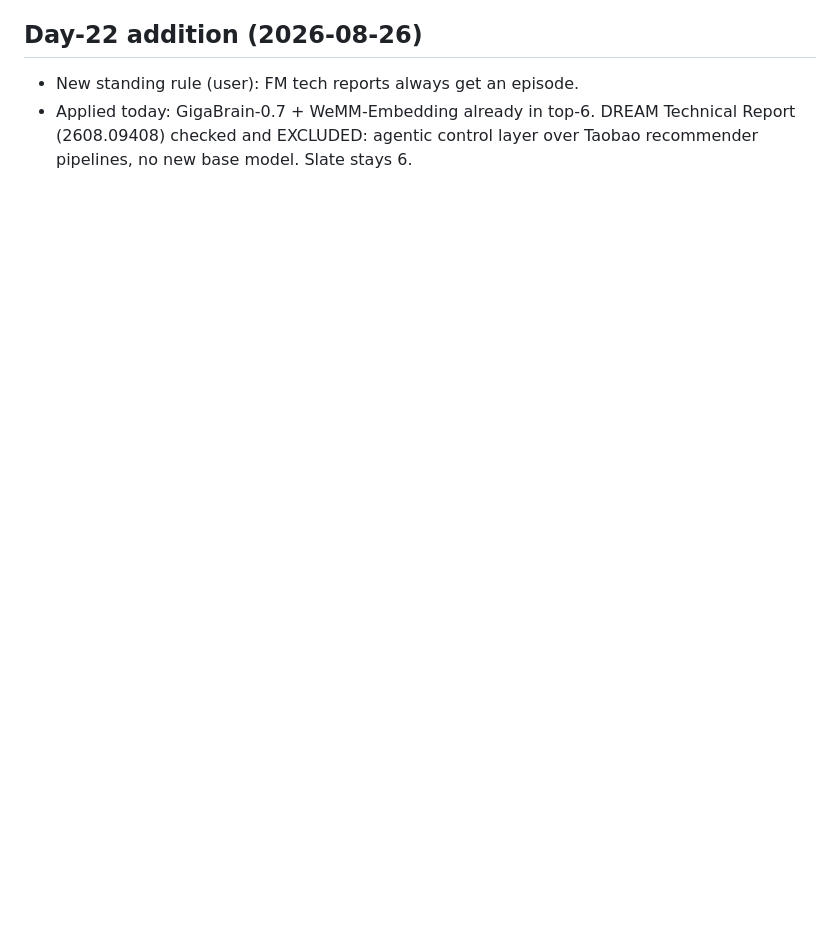
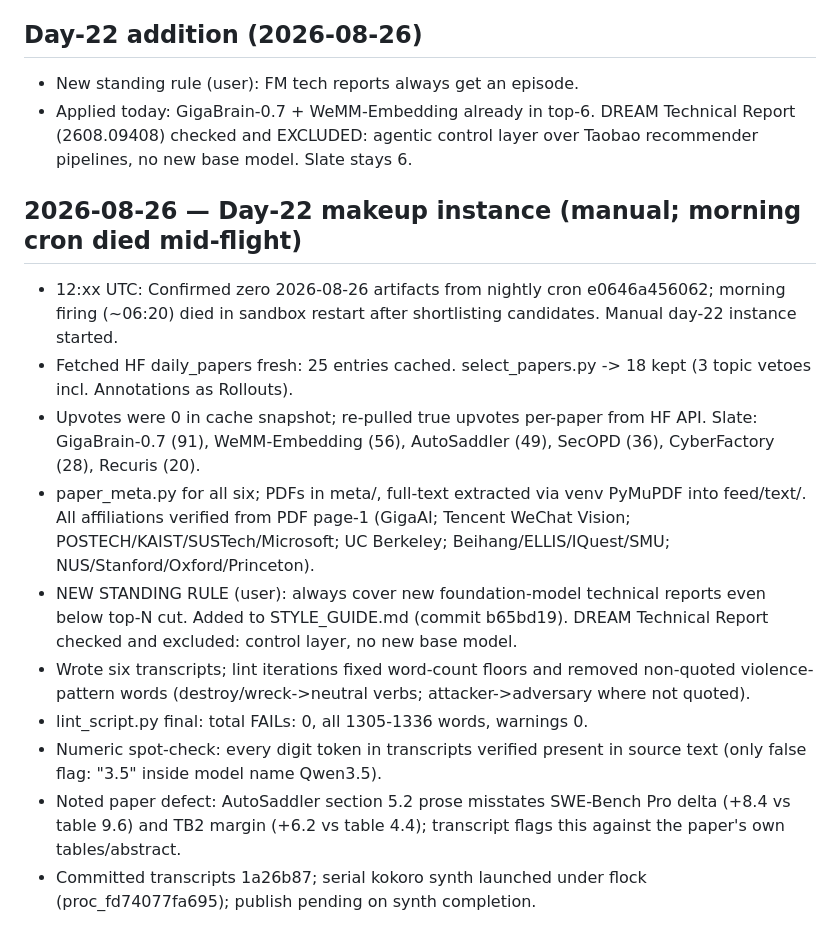
Before and after one commit to agent-sora/papercast, a Markdown page: docs/debugging/work_log.md, the part around the change. Rendered like a GitHub page; blank space fills up the shorter version.

Commit message:
work log: day-22 manual instance through synth launch

```diff
--- a/docs/debugging/work_log.md
+++ b/docs/debugging/work_log.md
@@ -90,3 +90,15 @@ All timestamps UTC.
 ## Day-22 addition (2026-08-26)
 - New standing rule (user): FM tech reports always get an episode.
 - Applied today: GigaBrain-0.7 + WeMM-Embedding already in top-6. DREAM Technical Report (2608.09408) checked and EXCLUDED: agentic control layer over Taobao recommender pipelines, no new base model. Slate stays 6.
+
+## 2026-08-26 — Day-22 makeup instance (manual; morning cron died mid-flight)
+- 12:xx UTC: Confirmed zero 2026-08-26 artifacts from nightly cron e0646a456062; morning firing (~06:20) died in sandbox restart after shortlisting candidates. Manual day-22 instance started.
+- Fetched HF daily_papers fresh: 25 entries cached. select_papers.py -> 18 kept (3 topic vetoes incl. Annotations as Rollouts).
+- Upvotes were 0 in cache snapshot; re-pulled true upvotes per-paper from HF API. Slate: GigaBrain-0.7 (91), WeMM-Embedding (56), AutoSaddler (49), SecOPD (36), CyberFactory (28), Recuris (20).
+- paper_meta.py for all six; PDFs in meta/, full-text extracted via venv PyMuPDF into feed/text/. All affiliations verified from PDF page-1 (GigaAI; Tencent WeChat Vision; POSTECH/KAIST/SUSTech/Microsoft; UC Berkeley; Beihang/ELLIS/IQuest/SMU; NUS/Stanford/Oxford/Princeton).
+- NEW STANDING RULE (user): always cover new foundation-model technical reports even below top-N cut. Added to STYLE_GUIDE.md (commit b65bd19). DREAM Technical Report checked and excluded: control layer, no new base model.
+- Wrote six transcripts; lint iterations fixed word-count floors and removed non-quoted violence-pattern words (destroy/wreck->neutral verbs; attacker->adversary where not quoted).
+- lint_script.py final: total FAILs: 0, all 1305-1336 words, warnings 0.
+- Numeric spot-check: every digit token in transcripts verified present in source text (only false flag: "3.5" inside model name Qwen3.5).
+- Noted paper defect: AutoSaddler section 5.2 prose misstates SWE-Bench Pro delta (+8.4 vs table 9.6) and TB2 margin (+6.2 vs table 4.4); transcript flags this against the paper's own tables/abstract.
+- Committed transcripts 1a26b87; serial kokoro synth launched under flock (proc_fd74077fa695); publish pending on synth completion.
```
